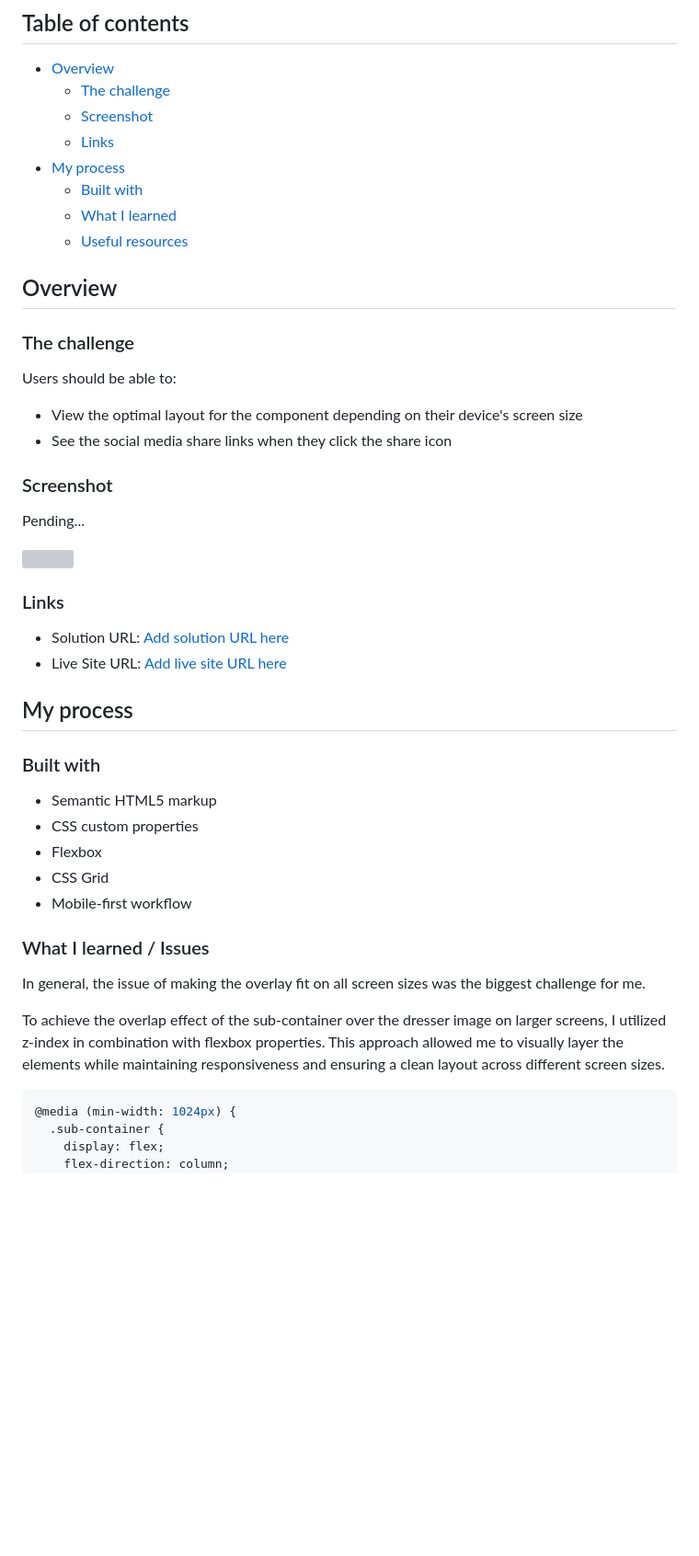
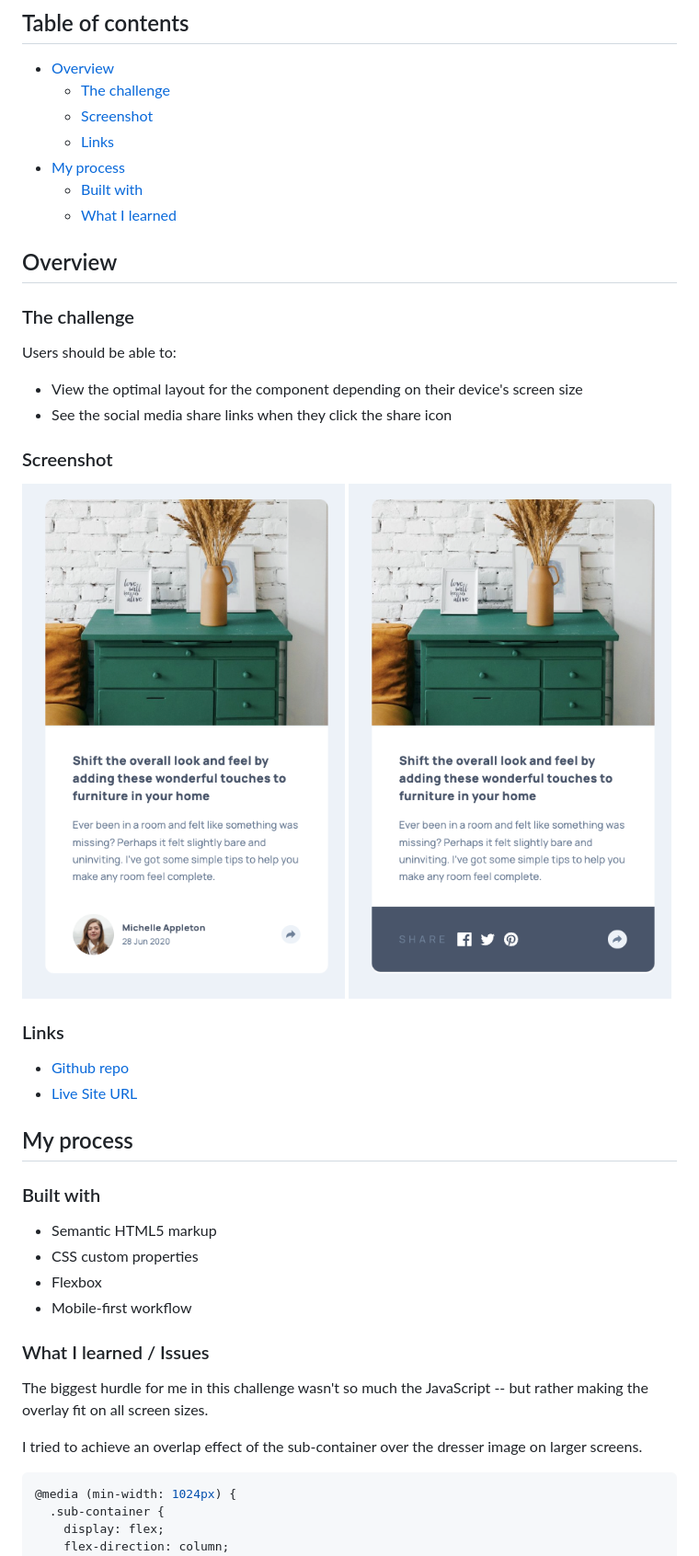
Before and after one commit to codercreative/article-preview-component, a Markdown page: README.md, the part around the change printed below. Shown: that part at 92% size. Rendered like a GitHub page; pictures changed too: images/mobile-w-overlay.png (added), images/mobile.png (added); blank space fills up the shorter version; grey boxes are pictures that could not be loaded.

````diff
--- a/README.md
+++ b/README.md
@@ -11,7 +11,6 @@ This is a solution to the [Article preview component challenge on Frontend Mento
 - [My process](#my-process)
   - [Built with](#built-with)
   - [What I learned](#what-i-learned)
-  - [Useful resources](#useful-resources)
 
 ## Overview
 
@@ -24,14 +23,13 @@ Users should be able to:
 
 ### Screenshot
 
-Pending...
-
-![](./screenshot.jpg)
+![](./images/mobile.png)
+![](./images/mobile-w-overlay.png)
 
 ### Links
 
-- Solution URL: [Add solution URL here](https://your-solution-url.com)
-- Live Site URL: [Add live site URL here](https://your-live-site-url.com)
+- [Github repo](https://github.com/codercreative/article-preview-component)
+- [Live Site URL](https://chris-article-preview.netlify.app/)
 
 ## My process
 
@@ -40,14 +38,13 @@ Pending...
 - Semantic HTML5 markup
 - CSS custom properties
 - Flexbox
-- CSS Grid
 - Mobile-first workflow
 
 ### What I learned / Issues
 
-In general, the issue of making the overlay fit on all screen sizes was the biggest challenge for me.
+The biggest hurdle for me in this challenge wasn't so much the JavaScript -- but rather making the overlay fit on all screen sizes.
 
-To achieve the overlap effect of the sub-container over the dresser image on larger screens, I utilized z-index in combination with flexbox properties. This approach allowed me to visually layer the elements while maintaining responsiveness and ensuring a clean layout across different screen sizes.
+I tried to achieve an overlap effect of the sub-container over the dresser image on larger screens.
 
 ```css
 @media (min-width: 1024px) {
````
Also changed, not shown: other parts of README.md (+7 -2 lines), 3 other files.
